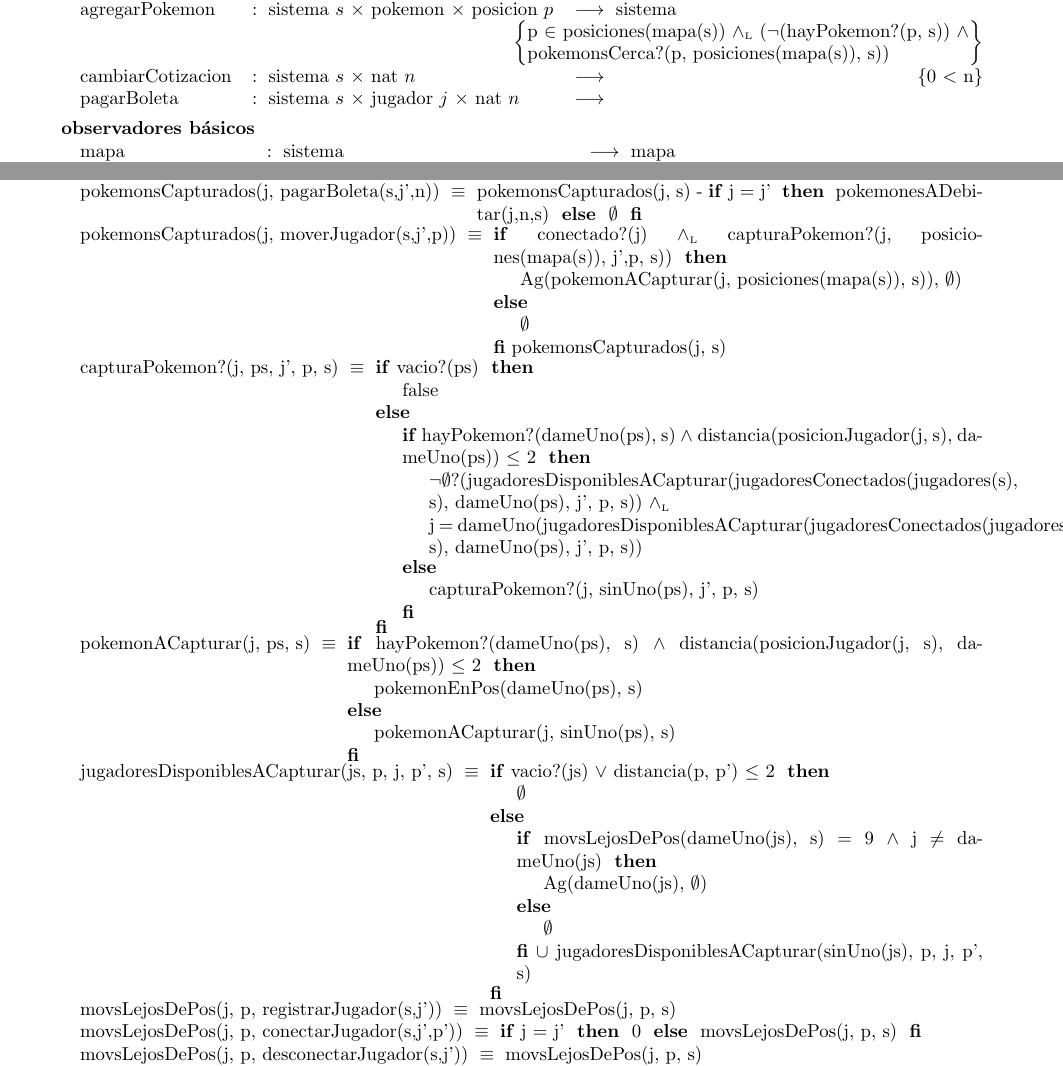
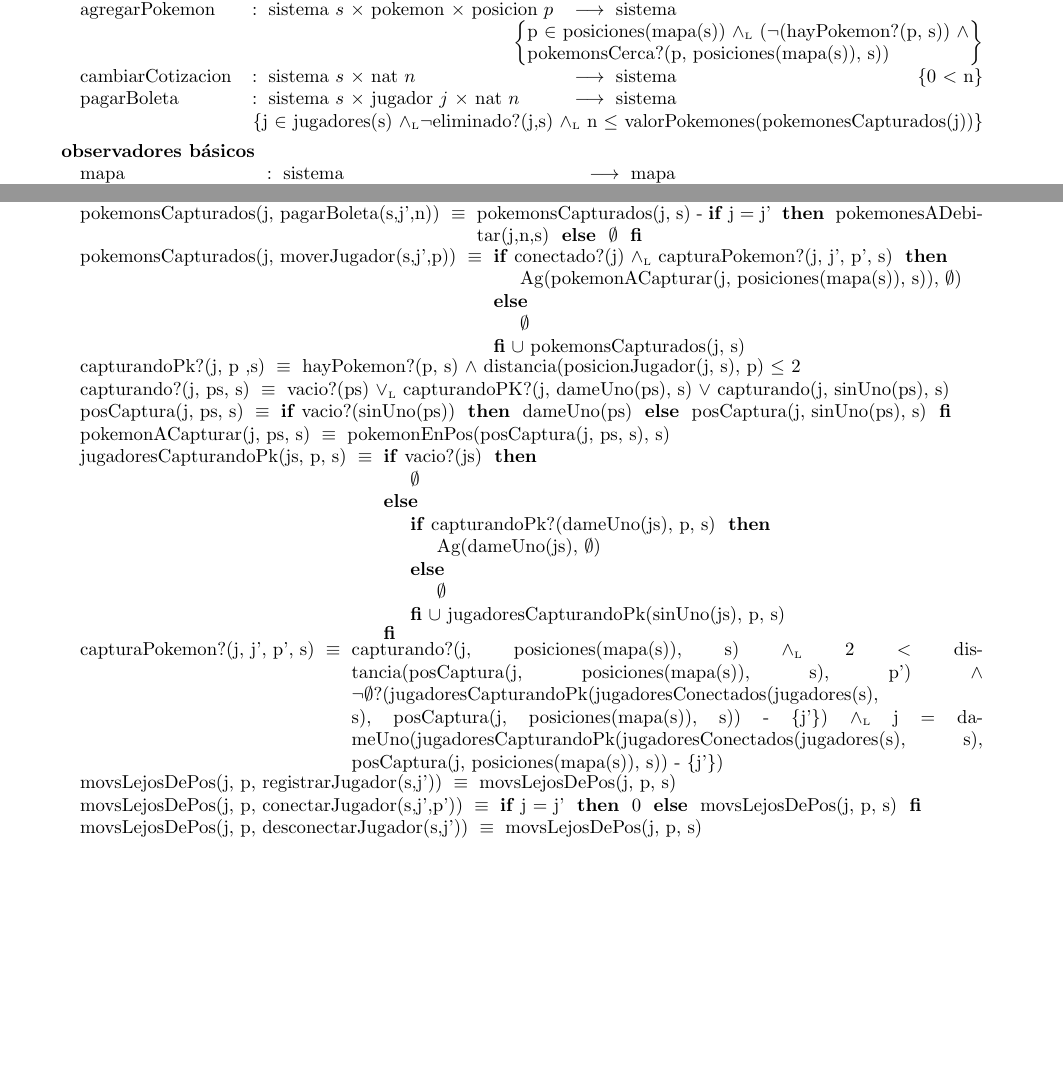
Before and after one commit to ZebaSz/algo2-tp1, a LaTeX document (resolucion.tex, which reads tads/sistema.tex): two parts of pages 6 and 8 of 11, joined at a grey line, cut so that both start at the same text, the shorter picture padded with empty space. Compiled offline with pdfLaTeX.

Commit message:
cambio biem peola

```diff
--- a/resolucion.tex
+++ b/resolucion.tex
@@ -1,8 +1,8 @@
 \documentclass[10pt, a4paper]{article}
 % especifico márgenes manualmente
 \usepackage[paper=a4paper, left=1.5cm, right=1.5cm, bottom=1.5cm, top=3.5cm]{geometry}
-% codificación ISO-8859-1
-\usepackage[latin1]{inputenc}
+% codificación Unicode
+\usepackage[utf8]{inputenc}
 % separación silábica en castellano
 \usepackage[spanish]{babel}
 % paquetes y caratula de algo2
--- a/tads/sistema.tex
+++ b/tads/sistema.tex
@@ -33,9 +34,9 @@
 
 		\tadOperacion{agregarPokemon}{sistema/s, pokemon, posicion/p}{sistema}{p $\in$ posiciones(mapa(s)) $\yluego$ ($\neg$(hayPokemon?(p, s)) $\land$ \\ pokemonsCerca?(p, posiciones(mapa(s)), s))}
 
-		\tadOperacion{cambiarCotizacion}{sistema/s, nat/n}{}{0 $<$ n}
-		%% TODO:Agregar que el precio de los pokemons del jugador pase la boleta y que el jugador pertenezca al juego
-		\tadOperacion{pagarBoleta}{sistema/s, jugador/j, nat/n}{}{}
+		\tadOperacion{cambiarCotizacion}{sistema/s, nat/n}{sistema}{0 $<$ n}
+
+		\tadOperacion{pagarBoleta}{sistema/s, jugador/j, nat/n}{sistema}{j $\in$ jugadores(s) $\yluego \neg$eliminado?(j,s) $\yluego$ n $\leq$ valorPokemones(pokemonesCapturados(j))}
 
 	\tadObservadores
 		\tadAlinearFunciones{pokemonsCapturados~}{jugador/j, posicion/p, sistema/s}
@@ -134,40 +135,41 @@
 		\tadAxioma{pokemonsCapturados(j, cambiarCotizacion(s,n))}{pokemonsCapturados(j, s)}
 		\tadAxioma{pokemonsCapturados(j, pagarBoleta(s,j',n))}{pokemonsCapturados(j, s) - \IF j = j' THEN pokemonesADebitar(j,n,s) ELSE $\emptyset$ FI}
 		\tadAxioma{pokemonsCapturados(j, moverJugador(s,j',p))}
-		{\IF conectado?(j) $\yluego$ capturaPokemon?(j, posiciones(mapa(s)), j',p, s)) THEN
+		{\IF conectado?(j) $\yluego$ capturaPokemon?(j, j', p', s) THEN
 			Ag(pokemonACapturar(j, posiciones(mapa(s)), s)), $\emptyset$)
 		ELSE
 			$\emptyset$
-		FI pokemonsCapturados(j, s)}
+		FI $\cup$ pokemonsCapturados(j, s)}
 
-		\tadAxioma{capturaPokemon?(j, ps, j', p, s)}
-		{\IF vacio?(ps) THEN
-			false
-		ELSE
-			{\IF hayPokemon?(dameUno(ps), s) $\land$ distancia(posicionJugador(j, s), dameUno(ps)) $\leq$ 2 THEN
-				$\neg\emptyset$?(jugadoresDisponiblesACapturar(jugadoresConectados(jugadores(s), s), dameUno(ps), j', p, s)) $\yluego$ $ \\ $ j = dameUno(jugadoresDisponiblesACapturar(jugadoresConectados(jugadores(s), s), dameUno(ps), j', p, s))
-			ELSE
-				capturaPokemon?(j, sinUno(ps), j', p, s)
-			FI}
-		FI}
+		%NUEVO
 
-		\tadAxioma{pokemonACapturar(j, ps, s)}
-		{\IF hayPokemon?(dameUno(ps), s) $\land$ distancia(posicionJugador(j, s), dameUno(ps)) $\leq$ 2 THEN
-			pokemonEnPos(dameUno(ps), s)
-		ELSE
-			pokemonACapturar(j, sinUno(ps), s)
-		FI}
+		\tadAxioma{capturandoPk?(j, p ,s)}{hayPokemon?(p, s) $\land$ distancia(posicionJugador(j, s), p) $\leq$ 2}
 
-		\tadAxioma{jugadoresDisponiblesACapturar(js, p, j, p', s)}
-		{\IF vacio?(js) $\lor$ distancia(p, p') $\leq$ 2 THEN
+		\tadAxioma{capturando?(j, ps, s)}{vacio?(ps) $\oluego$ capturandoPK?(j, dameUno(ps), s) $\lor$ capturando(j, sinUno(ps), s)}
+
+		\tadAxioma{posCaptura(j, ps, s)}{\IF vacio?(sinUno(ps)) THEN dameUno(ps) ELSE posCaptura(j, sinUno(ps), s) FI}
+
+		\tadAxioma{pokemonACapturar(j, ps, s)}{pokemonEnPos(posCaptura(j, ps, s), s)}
+
+		\tadAxioma{jugadoresCapturandoPk(js, p, s)}
+		{\IF vacio?(js) THEN
 			$\emptyset$
 		ELSE
-			{\IF movsLejosDePos(dameUno(js), s) = 9 $\land$ j $\neq$ dameUno(js) THEN
+			{\IF capturandoPk?(dameUno(js), p, s) THEN
 				Ag(dameUno(js), $\emptyset$)
 			ELSE
 				$\emptyset$
-			FI} $\cup$ jugadoresDisponiblesACapturar(sinUno(js), p, j, p', s)
+			FI} $\cup$ jugadoresCapturandoPk(sinUno(js), p, s)
 		FI}
+
+		\tadAxioma{capturaPokemon?(j, j', p', s)}{
+			capturando?(j, posiciones(mapa(s)), s) $\yluego$
+			2 $<$ distancia(posCaptura(j, posiciones(mapa(s)), s), p') $\land$
+			$\neg\emptyset$?(jugadoresCapturandoPk(jugadoresConectados(jugadores(s), s), posCaptura(j, posiciones(mapa(s)), s)) - \{j'\}) $\yluego$
+			j = dameUno(jugadoresCapturandoPk(jugadoresConectados(jugadores(s), s), posCaptura(j, posiciones(mapa(s)), s)) - \{j'\})
+		}
+
+		%FIN NUEVO
 
 		\tadAxioma{movsLejosDePos(j, p, registrarJugador(s,j'))}{movsLejosDePos(j, p, s)}
 		\tadAxioma{movsLejosDePos(j, p, conectarJugador(s,j',p'))}{\IF j = j' THEN 0 ELSE movsLejosDePos(j, p, s) FI}
```
Also changed, not shown: resolucion.tex (10 more changed lines), tads/sistema.tex (5 more changed lines).
